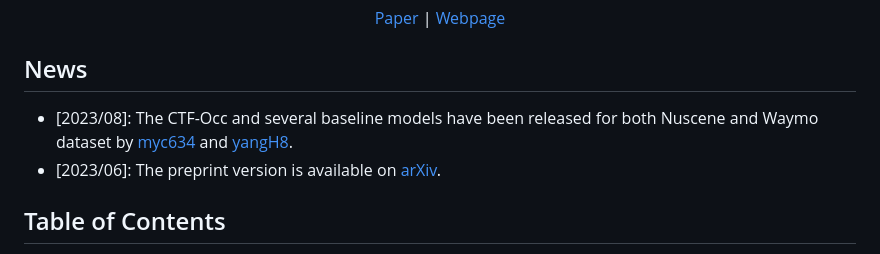
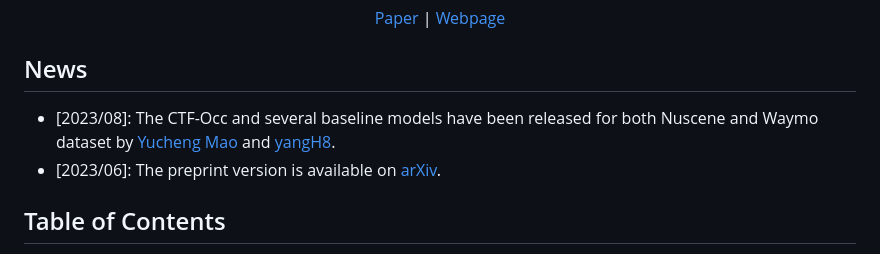
Before and after one commit to Tsinghua-MARS-Lab/Occ3D, a Markdown page: README.md, the part around the change. Rendered like a GitHub page.

```diff
--- a/README.md
+++ b/README.md
@@ -18,7 +18,7 @@
 </div>
 
 ## News
-- [2023/08]: The CTF-Occ and several baseline models have been released for both Nuscene and Waymo dataset by [myc634](https://github.com/myc634) and [yangH8](https://github.com/yangH8).
+- [2023/08]: The CTF-Occ and several baseline models have been released for both Nuscene and Waymo dataset by [Yucheng Mao](https://github.com/myc634) and [yangH8](https://github.com/yangH8).
 - [2023/06]: The preprint version is available on [arXiv](https://arxiv.org/abs/2304.14365).
 
 ## Table of Contents
```
